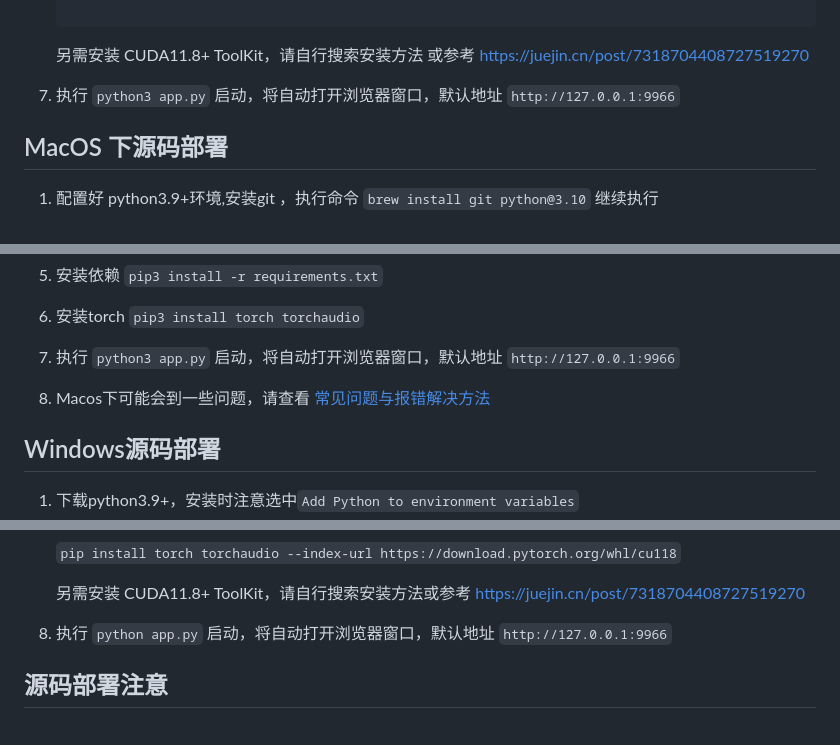
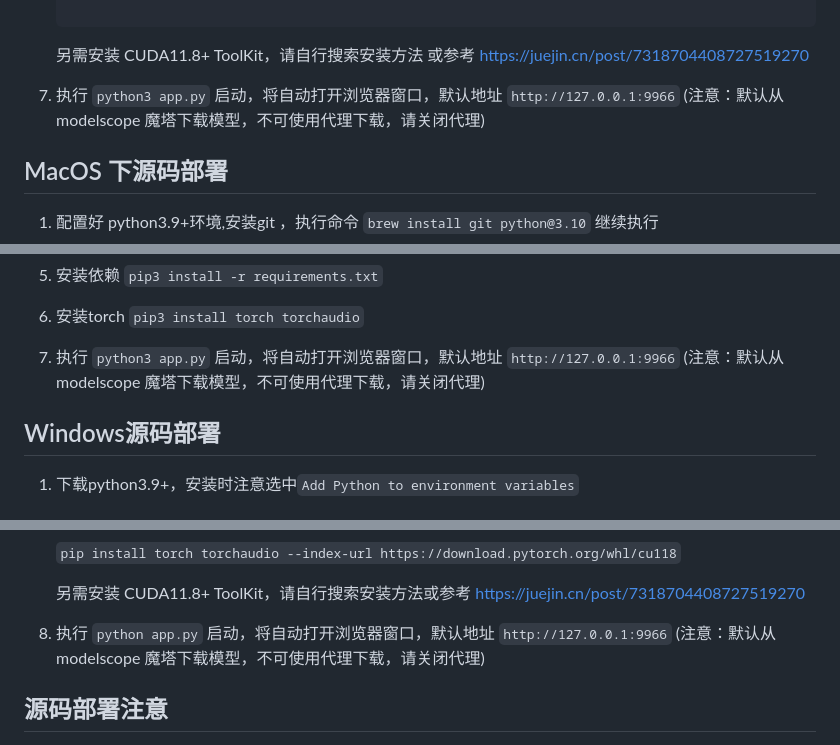
Before and after one commit to jianchang512/ChatTTS-ui, a Markdown page: README.md, 3 parts joined by grey strips. Rendered like a GitHub page.

````diff
--- a/README.md
+++ b/README.md
@@ -88,7 +88,7 @@ https://github.com/jianchang512/ChatTTS-ui/assets/3378335/03cf1c0f-0245-44b5-800
 	```
 	另需安装 CUDA11.8+ ToolKit，请自行搜索安装方法 或参考 https://juejin.cn/post/7318704408727519270
 
-7. 执行 `python3 app.py` 启动，将自动打开浏览器窗口，默认地址 `http://127.0.0.1:9966`
+7. 执行 `python3 app.py` 启动，将自动打开浏览器窗口，默认地址 `http://127.0.0.1:9966` (注意：默认从 modelscope 魔塔下载模型，不可使用代理下载，请关闭代理)
 
 
 ## MacOS 下源码部署
@@ -110,8 +110,7 @@ https://github.com/jianchang512/ChatTTS-ui/assets/3378335/03cf1c0f-0245-44b5-800
 4. 激活虚拟环境 `source ./venv/bin/activate`
 5. 安装依赖 `pip3 install -r requirements.txt`
 6. 安装torch `pip3 install torch torchaudio`
-7. 执行 `python3 app.py` 启动，将自动打开浏览器窗口，默认地址 `http://127.0.0.1:9966`
-8. Macos下可能会到一些问题，请查看 [常见问题与报错解决方法](faq.md)
+7. 执行 `python3 app.py` 启动，将自动打开浏览器窗口，默认地址 `http://127.0.0.1:9966`  (注意：默认从 modelscope 魔塔下载模型，不可使用代理下载，请关闭代理)
 
 
 ## Windows源码部署
@@ -130,7 +129,7 @@ https://github.com/jianchang512/ChatTTS-ui/assets/3378335/03cf1c0f-0245-44b5-800
 
 	另需安装 CUDA11.8+ ToolKit，请自行搜索安装方法或参考 https://juejin.cn/post/7318704408727519270
 
-7. 执行 `python app.py` 启动，将自动打开浏览器窗口，默认地址 `http://127.0.0.1:9966`
+7. 执行 `python app.py` 启动，将自动打开浏览器窗口，默认地址 `http://127.0.0.1:9966`  (注意：默认从 modelscope 魔塔下载模型，不可使用代理下载，请关闭代理)
 
 
 ## 源码部署注意
````
